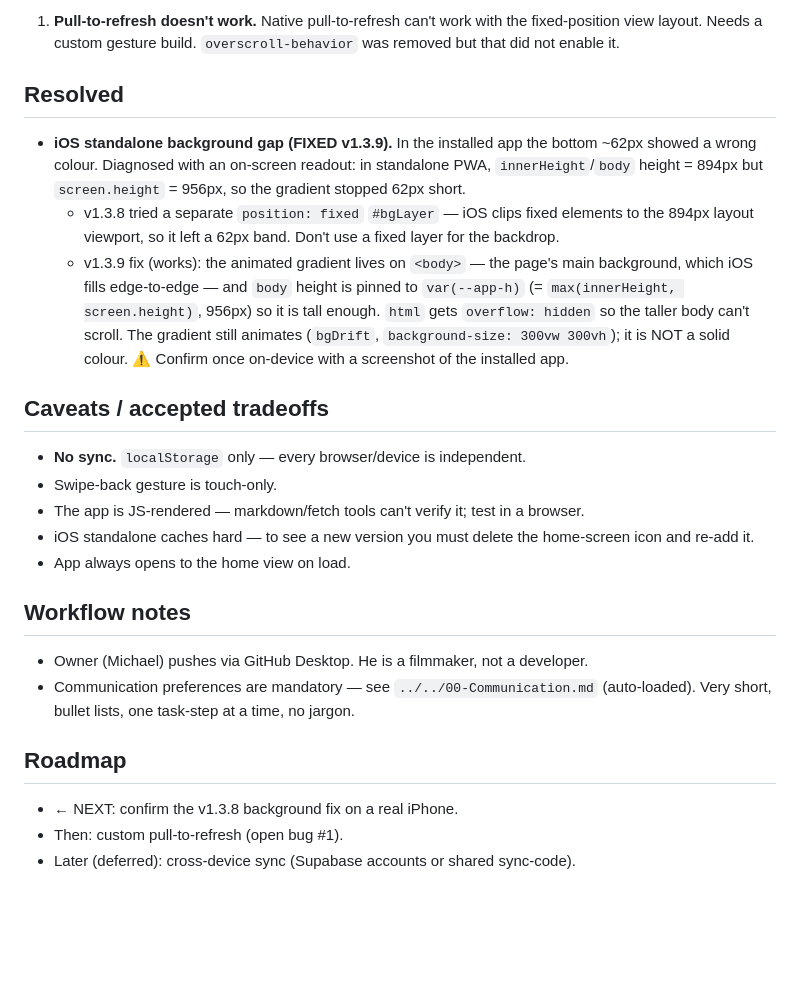
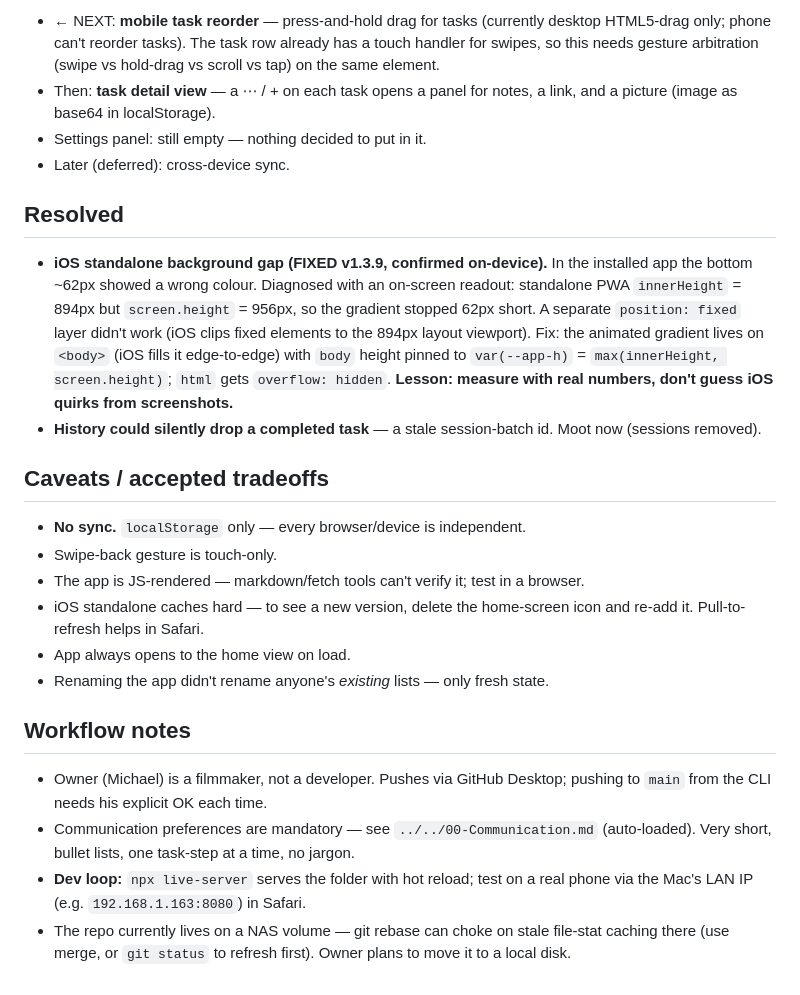
Before and after one commit to twoseam/checklist, a Markdown page: DESIGN_NOTES.md, the part around one of its changes. Drawn GitHub-style; blank space fills up the shorter version.

```diff
--- a/DESIGN_NOTES.md
+++ b/DESIGN_NOTES.md
@@ -62,42 +81,45 @@ Orange `#F05726` · Purple `#7226F0` · Teal `#26F0C1` · Yellow `#E5B82B` · Br
 
-1. **Pull-to-refresh doesn't work.** Native pull-to-refresh can't work with the
-   fixed-position view layout. Needs a custom gesture build. `overscroll-behavior`
-   was removed but that did not enable it.
+- ← NEXT: **mobile task reorder** — press-and-hold drag for tasks (currently
+  desktop HTML5-drag only; phone can't reorder tasks). The task row already has
+  a touch handler for swipes, so this needs gesture arbitration (swipe vs
+  hold-drag vs scroll vs tap) on the same element.
+- Then: **task detail view** — a ⋯ / + on each task opens a panel for notes, a
+  link, and a picture (image as base64 in localStorage).
+- Settings panel: still empty — nothing decided to put in it.
+- Later (deferred): cross-device sync.
 
 ## Resolved
 
-- **iOS standalone background gap (FIXED v1.3.9).** In the installed app the
-  bottom ~62px showed a wrong colour. Diagnosed with an on-screen readout: in
-  standalone PWA, `innerHeight`/`body` height = 894px but `screen.height` =
-  956px, so the gradient stopped 62px short.
-  - v1.3.8 tried a separate `position: fixed` `#bgLayer` — iOS clips fixed
-    elements to the 894px layout viewport, so it left a 62px band. Don't use a
-    fixed layer for the backdrop.
-  - v1.3.9 fix (works): the animated gradient lives on `<body>` — the page's
-    main background, which iOS fills edge-to-edge — and `body` height is pinned
-    to `var(--app-h)` (= `max(innerHeight, screen.height)`, 956px) so it is
-    tall enough. `html` gets `overflow: hidden` so the taller body can't
-    scroll. The gradient still animates (`bgDrift`, `background-size: 300vw
-    300vh`); it is NOT a solid colour.
-  ⚠️ Confirm once on-device with a screenshot of the installed app.
+- **iOS standalone background gap (FIXED v1.3.9, confirmed on-device).** In the
+  installed app the bottom ~62px showed a wrong colour. Diagnosed with an
+  on-screen readout: standalone PWA `innerHeight` = 894px but `screen.height` =
+  956px, so the gradient stopped 62px short. A separate `position: fixed`
+  layer didn't work (iOS clips fixed elements to the 894px layout viewport).
+  Fix: the animated gradient lives on `<body>` (iOS fills it edge-to-edge) with
+  `body` height pinned to `var(--app-h)` = `max(innerHeight, screen.height)`;
+  `html` gets `overflow: hidden`. **Lesson: measure with real numbers, don't
+  guess iOS quirks from screenshots.**
+- **History could silently drop a completed task** — a stale session-batch id.
+  Moot now (sessions removed).
 
 ## Caveats / accepted tradeoffs
 
 - **No sync.** `localStorage` only — every browser/device is independent.
 - Swipe-back gesture is touch-only.
 - The app is JS-rendered — markdown/fetch tools can't verify it; test in a browser.
-- iOS standalone caches hard — to see a new version you must delete the
-  home-screen icon and re-add it.
+- iOS standalone caches hard — to see a new version, delete the home-screen
+  icon and re-add it. Pull-to-refresh helps in Safari.
 - App always opens to the home view on load.
+- Renaming the app didn't rename anyone's *existing* lists — only fresh state.
 
 ## Workflow notes
 
-- Owner (Michael) pushes via GitHub Desktop. He is a filmmaker, not a developer.
+- Owner (Michael) is a filmmaker, not a developer. Pushes via GitHub Desktop;
+  pushing to `main` from the CLI needs his explicit OK each time.
 - Communication preferences are mandatory — see `../../00-Communication.md`
   (auto-loaded). Very short, bullet lists, one task-step at a time, no jargon.
-
-## Roadmap
-
-- ← NEXT: confirm the v1.3.8 background fix on a real iPhone.
-- Then: custom pull-to-refresh (open bug #1).
-- Later (deferred): cross-device sync (Supabase accounts or shared sync-code).
+- **Dev loop:** `npx live-server` serves the folder with hot reload; test on a
+  real phone via the Mac's LAN IP (e.g. `192.168.1.163:8080`) in Safari.
+- The repo currently lives on a NAS volume — git rebase can choke on stale
+  file-stat caching there (use merge, or `git status` to refresh first). Owner
+  plans to move it to a local disk.
```
Also changed, not shown: other parts of DESIGN_NOTES.md (+44 -25 lines).
